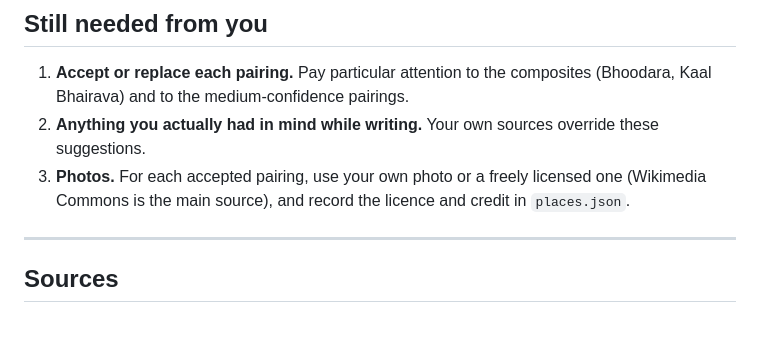
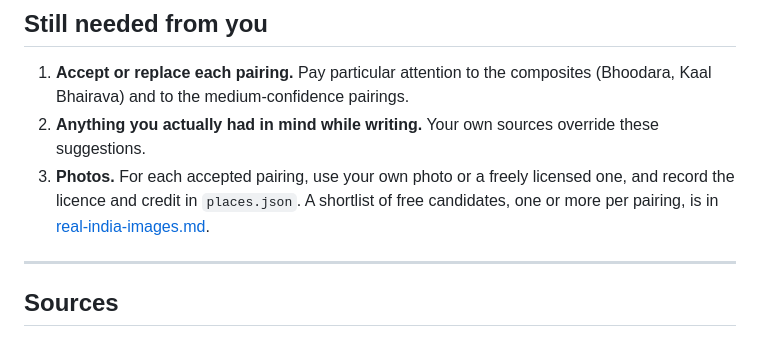
Before and after one commit to amitabhmanu/dvij, a Markdown page: docs/real-india-pairings.md, the part around the change. Rendered like a GitHub page.

```diff
--- a/docs/real-india-pairings.md
+++ b/docs/real-india-pairings.md
@@ -191,7 +191,7 @@ These are best left fictional. The layer is stronger if some places stay *nowher
 
 1. **Accept or replace each pairing.** Pay particular attention to the composites (Bhoodara, Kaal Bhairava) and to the medium-confidence pairings.
 2. **Anything you actually had in mind while writing.** Your own sources override these suggestions.
-3. **Photos.** For each accepted pairing, use your own photo or a freely licensed one (Wikimedia Commons is the main source), and record the licence and credit in `places.json`.
+3. **Photos.** For each accepted pairing, use your own photo or a freely licensed one, and record the licence and credit in `places.json`. A shortlist of free candidates, one or more per pairing, is in [real-india-images.md](real-india-images.md).
 
 ---
 
```
Also changed, not shown: README.md (+1 -0 lines), docs/real-india-images.md (added, +238 -0 lines).
